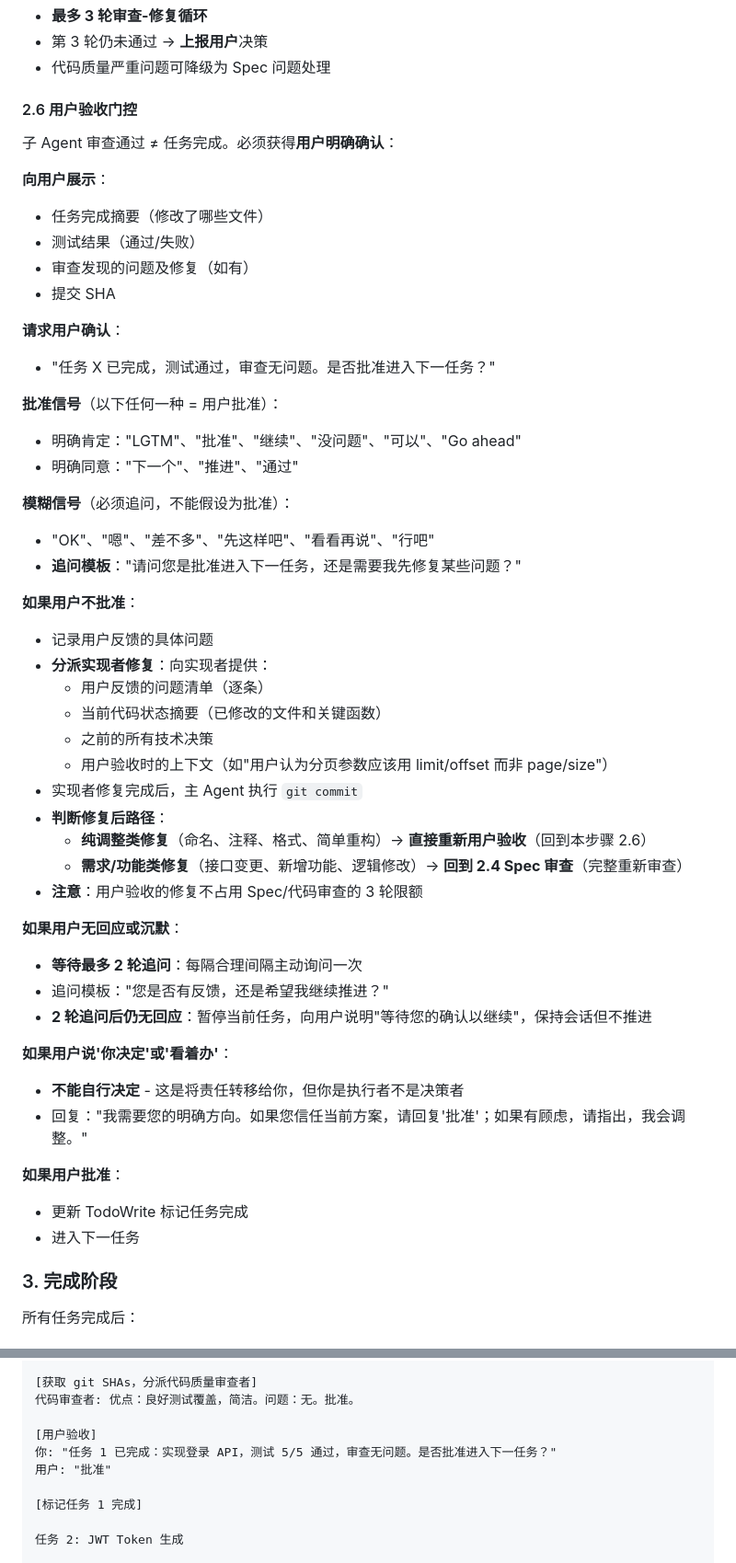
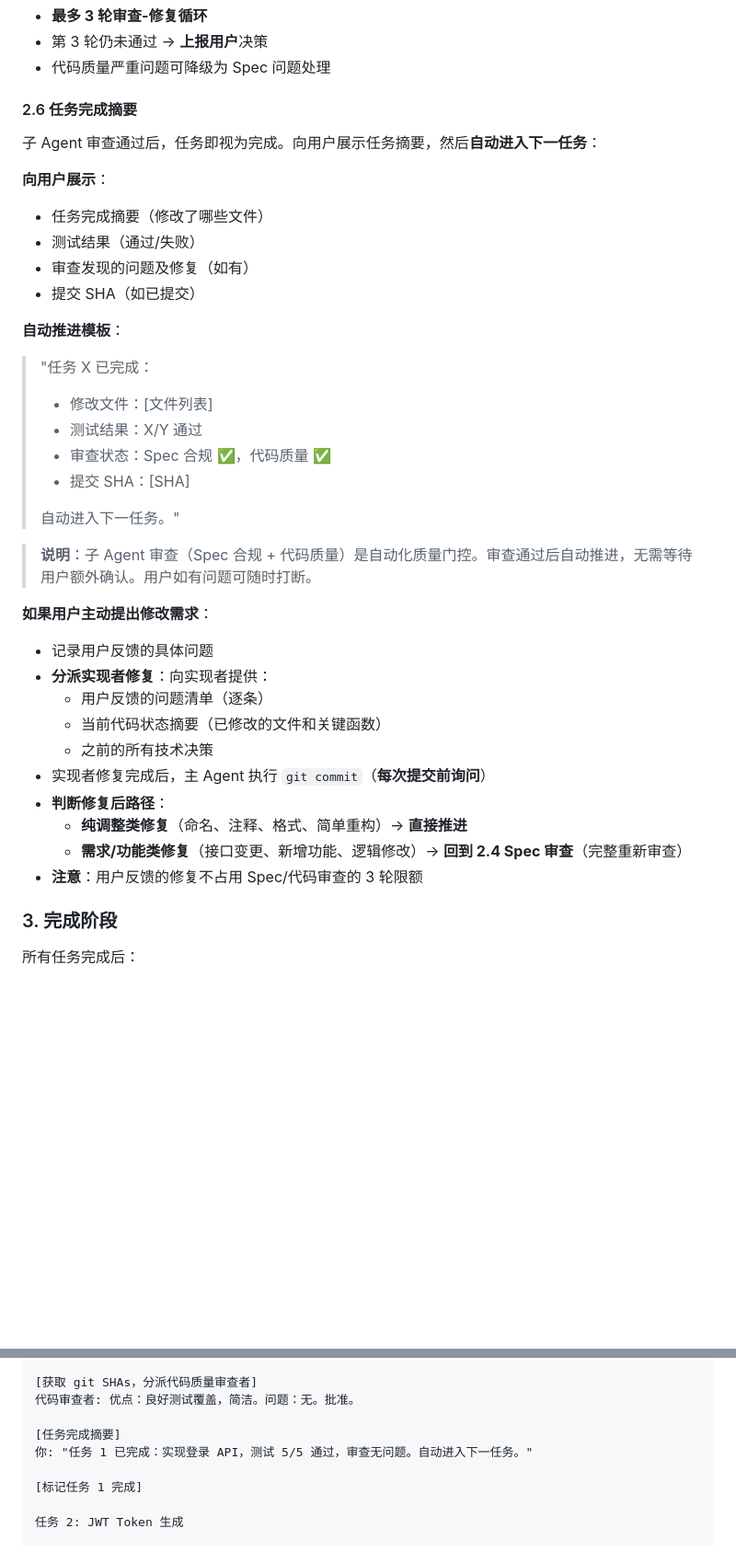
Before and after one commit to vaycentsun/sw-superpower, a Markdown page: sw-subagent-development/SKILL.md, 2 parts joined by grey strips. Shown at 92% size. Drawn GitHub-style; blank space fills up the shorter version.

```diff
--- a/sw-subagent-development/SKILL.md
+++ b/sw-subagent-development/SKILL.md
@@ -209,52 +213,38 @@ OpenCode 子 Agent 每次分派都是全新上下文。重新分派实现者时
 - 第 3 轮仍未通过 → **上报用户**决策
 - 代码质量严重问题可降级为 Spec 问题处理
 
-#### 2.6 用户验收门控
+#### 2.6 任务完成摘要
 
-子 Agent 审查通过 ≠ 任务完成。必须获得**用户明确确认**：
+子 Agent 审查通过后，任务即视为完成。向用户展示任务摘要，然后**自动进入下一任务**：
 
 **向用户展示**：
 - 任务完成摘要（修改了哪些文件）
 - 测试结果（通过/失败）
 - 审查发现的问题及修复（如有）
-- 提交 SHA
+- 提交 SHA（如已提交）
 
-**请求用户确认**：
-- "任务 X 已完成，测试通过，审查无问题。是否批准进入下一任务？"
+**自动推进模板**：
+> "任务 X 已完成：
+> - 修改文件：[文件列表]
+> - 测试结果：X/Y 通过
+> - 审查状态：Spec 合规 ✅，代码质量 ✅
+> - 提交 SHA：[SHA]
+>
+> 自动进入下一任务。"
 
-**批准信号**（以下任何一种 = 用户批准）：
-- 明确肯定："LGTM"、"批准"、"继续"、"没问题"、"可以"、"Go ahead"
-- 明确同意："下一个"、"推进"、"通过"
+> **说明**：子 Agent 审查（Spec 合规 + 代码质量）是自动化质量门控。审查通过后自动推进，无需等待用户额外确认。用户如有问题可随时打断。
 
-**模糊信号**（必须追问，不能假设为批准）：
-- "OK"、"嗯"、"差不多"、"先这样吧"、"看看再说"、"行吧"
-- **追问模板**："请问您是批准进入下一任务，还是需要我先修复某些问题？"
-
-**如果用户不批准**：
+**如果用户主动提出修改需求**：
 - 记录用户反馈的具体问题
 - **分派实现者修复**：向实现者提供：
   - 用户反馈的问题清单（逐条）
   - 当前代码状态摘要（已修改的文件和关键函数）
   - 之前的所有技术决策
-  - 用户验收时的上下文（如"用户认为分页参数应该用 limit/offset 而非 page/size"）
-- 实现者修复完成后，主 Agent 执行 `git commit`
+- 实现者修复完成后，主 Agent 执行 `git commit`（**每次提交前询问**）
 - **判断修复后路径**：
-  - **纯调整类修复**（命名、注释、格式、简单重构）→ **直接重新用户验收**（回到本步骤 2.6）
+  - **纯调整类修复**（命名、注释、格式、简单重构）→ **直接推进**
   - **需求/功能类修复**（接口变更、新增功能、逻辑修改）→ **回到 2.4 Spec 审查**（完整重新审查）
-- **注意**：用户验收的修复不占用 Spec/代码审查的 3 轮限额
-
-**如果用户无回应或沉默**：
-- **等待最多 2 轮追问**：每隔合理间隔主动询问一次
-- 追问模板："您是否有反馈，还是希望我继续推进？"
-- **2 轮追问后仍无回应**：暂停当前任务，向用户说明"等待您的确认以继续"，保持会话但不推进
-
-**如果用户说'你决定'或'看着办'**：
-- **不能自行决定** - 这是将责任转移给你，但你是执行者不是决策者
-- 回复："我需要您的明确方向。如果您信任当前方案，请回复'批准'；如果有顾虑，请指出，我会调整。"
-
-**如果用户批准**：
-- 更新 TodoWrite 标记任务完成
-- 进入下一任务
+- **注意**：用户反馈的修复不占用 Spec/代码审查的 3 轮限额
 
 ### 3. 完成阶段
 
@@ -466,9 +463,8 @@ Spec 审查者: ✅ Spec 合规 - 所有需求满足，无多余
 [获取 git SHAs，分派代码质量审查者]
 代码审查者: 优点：良好测试覆盖，简洁。问题：无。批准。
 
-[用户验收]
-你: "任务 1 已完成：实现登录 API，测试 5/5 通过，审查无问题。是否批准进入下一任务？"
-用户: "批准"
+[任务完成摘要]
+你: "任务 1 已完成：实现登录 API，测试 5/5 通过，审查无问题。自动进入下一任务。"
 
 [标记任务 1 完成]
 
```
Also changed, not shown: other parts of sw-subagent-development/SKILL.md (+38 -27 lines), sw-brainstorming/SKILL.md (+26 -38 lines), sw-writing-specs/SKILL.md (+32 -35 lines).
